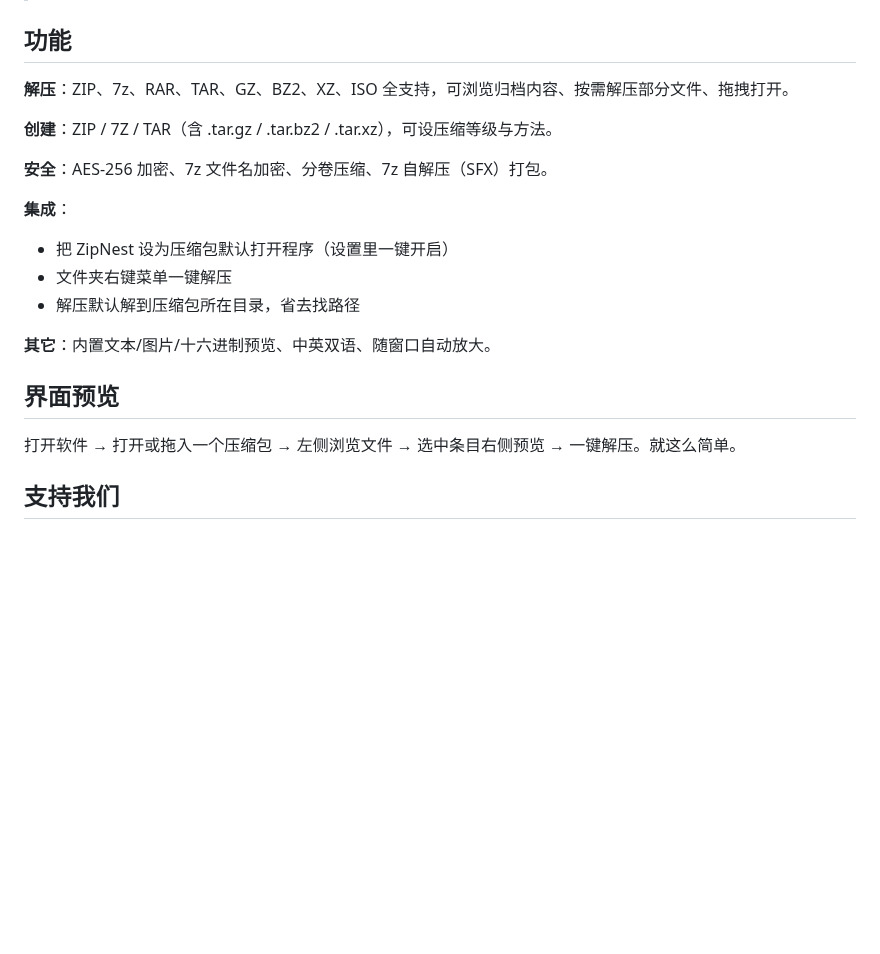
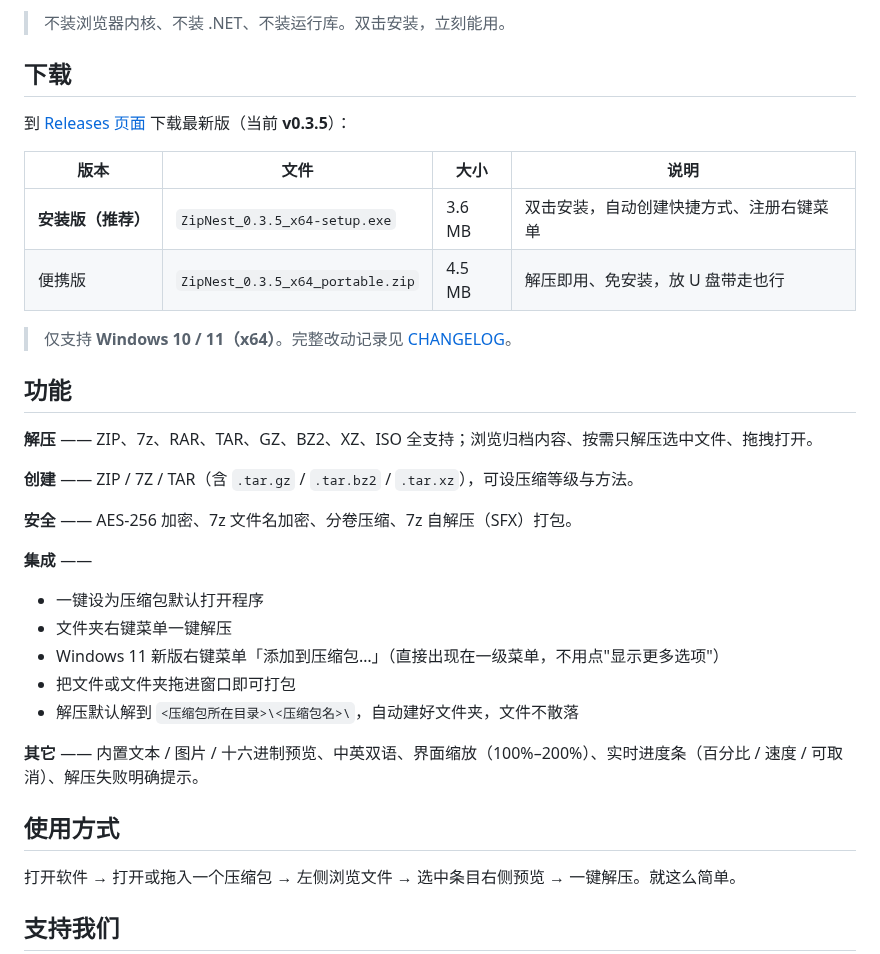
Before and after one commit to CN6/zipnest, a Markdown page: README.md, the part around one of its changes. Rendered like a GitHub page; blank space fills up the shorter version.

```diff
--- a/README.md
+++ b/README.md
@@ -15,20 +35,34 @@ ZipNest 是开箱即用的压缩包管理工具：**双击压缩包直接打开*
+> 不装浏览器内核、不装 .NET、不装运行库。双击安装，立刻能用。
+
+## 下载
+
+到 [Releases 页面](https://github.com/CN6/zipnest/releases/latest) 下载最新版（当前 **v0.3.5**）：
+
+| 版本 | 文件 | 大小 | 说明 |
+| --- | --- | --- | --- |
+| **安装版（推荐）** | `ZipNest_0.3.5_x64-setup.exe` | 3.6 MB | 双击安装，自动创建快捷方式、注册右键菜单 |
+| 便携版 | `ZipNest_0.3.5_x64_portable.zip` | 4.5 MB | 解压即用、免安装，放 U 盘带走也行 |
+
+> 仅支持 **Windows 10 / 11（x64）**。完整改动记录见 [CHANGELOG](CHANGELOG.md)。
 
 ## 功能
 
-**解压**：ZIP、7z、RAR、TAR、GZ、BZ2、XZ、ISO 全支持，可浏览归档内容、按需解压部分文件、拖拽打开。
+**解压** —— ZIP、7z、RAR、TAR、GZ、BZ2、XZ、ISO 全支持；浏览归档内容、按需只解压选中文件、拖拽打开。
 
-**创建**：ZIP / 7Z / TAR（含 .tar.gz / .tar.bz2 / .tar.xz），可设压缩等级与方法。
+**创建** —— ZIP / 7Z / TAR（含 `.tar.gz` / `.tar.bz2` / `.tar.xz`），可设压缩等级与方法。
 
-**安全**：AES-256 加密、7z 文件名加密、分卷压缩、7z 自解压（SFX）打包。
+**安全** —— AES-256 加密、7z 文件名加密、分卷压缩、7z 自解压（SFX）打包。
 
-**集成**：
-- 把 ZipNest 设为压缩包默认打开程序（设置里一键开启）
+**集成** ——
+- 一键设为压缩包默认打开程序
 - 文件夹右键菜单一键解压
-- 解压默认解到压缩包所在目录，省去找路径
+- Windows 11 新版右键菜单「添加到压缩包…」（直接出现在一级菜单，不用点"显示更多选项"）
+- 把文件或文件夹拖进窗口即可打包
+- 解压默认解到 `<压缩包所在目录>\<压缩包名>\`，自动建好文件夹，文件不散落
 
-**其它**：内置文本/图片/十六进制预览、中英双语、随窗口自动放大。
+**其它** —— 内置文本 / 图片 / 十六进制预览、中英双语、界面缩放（100%–200%）、实时进度条（百分比 / 速度 / 可取消）、解压失败明确提示。
 
-## 界面预览
+## 使用方式
 
 打开软件 → 打开或拖入一个压缩包 → 左侧浏览文件 → 选中条目右侧预览 → 一键解压。就这么简单。
 
```
Also changed, not shown: other parts of README.md (+27 -7 lines), apps/zipnest/README.md (+11 -4 lines), docs/images/main-window.png (added), docs/images/settings.png (added).
